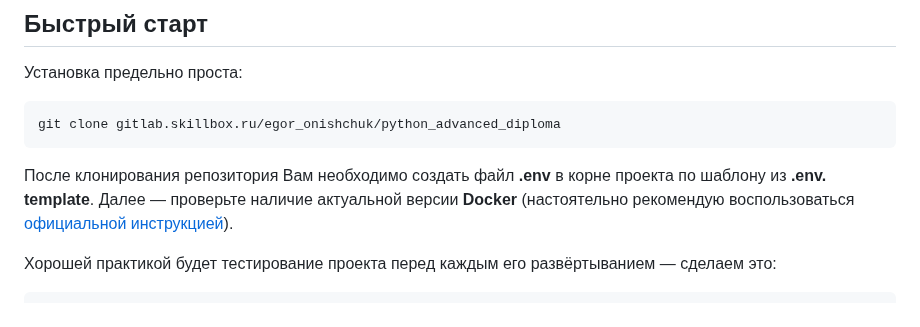
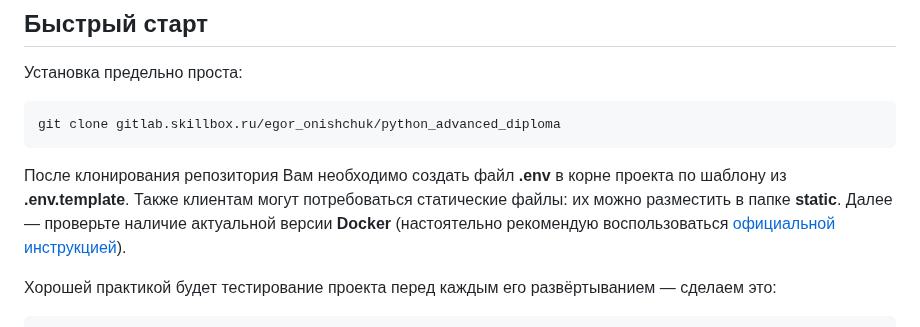
Before and after one commit to EgorOnishchuk/X-but-import-substituted, a Markdown page: README.md, the part around the change. GitHub-like rendering.

Commit message:
Добавлена инструкция по статике

````diff
--- a/README.md
+++ b/README.md
@@ -13,8 +13,9 @@
 git clone gitlab.skillbox.ru/egor_onishchuk/python_advanced_diploma
 ```
 
-После клонирования репозитория Вам необходимо создать файл **.env** в корне проекта по шаблону из **.env.
-template**. Далее — проверьте наличие актуальной версии **Docker** (настоятельно рекомендую воспользоваться
+После клонирования репозитория Вам необходимо создать файл **.env** в корне проекта по шаблону из **.env.template**.
+Также клиентам могут потребоваться статические файлы: их можно разместить в папке **static**.
+Далее — проверьте наличие актуальной версии **Docker** (настоятельно рекомендую воспользоваться
 [официальной инструкцией](https://docs.docker.com/engine/install/ "Документация Docker")).
 
 Хорошей практикой будет тестирование проекта перед каждым его развёртыванием — сделаем это:
````
